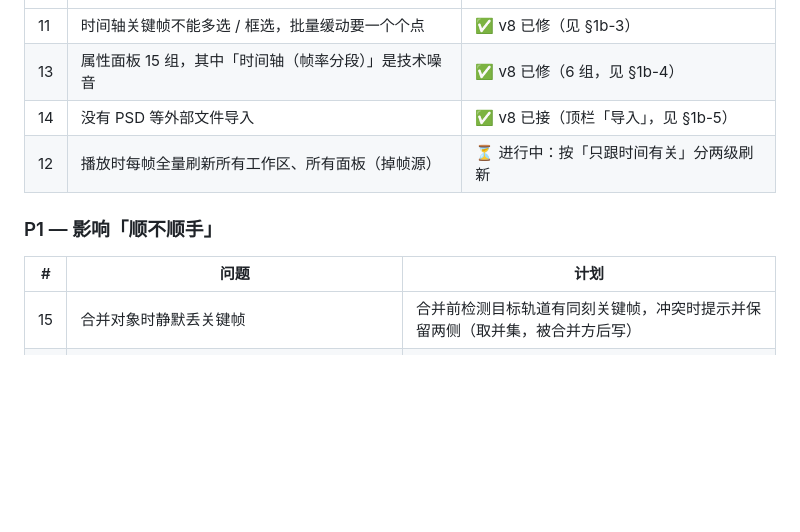
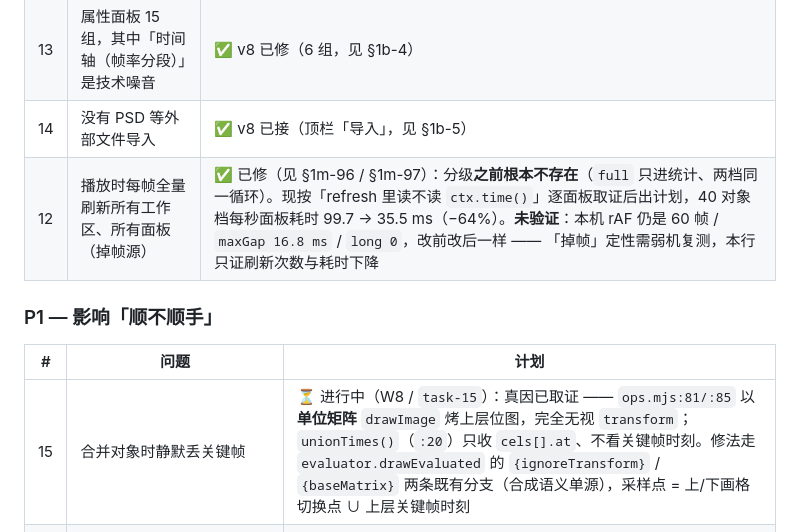
Before and after one commit to Satyr-Astry/motionstudio, a Markdown page: docs/修复列表-v8.md, the part around one of its changes. GitHub-like rendering; blank space fills up the shorter version.

```diff
--- a/docs/修复列表-v8.md
+++ b/docs/修复列表-v8.md
@@ -62,13 +62,13 @@ v8 的处置顺序就是把这四件事各归其位：顶栏 = 文件与工作
 | 11 | 时间轴关键帧不能多选 / 框选，批量缓动要一个个点 | ✅ v8 已修（见 §1b-3） |
 | 13 | 属性面板 15 组，其中「时间轴（帧率分段）」是技术噪音 | ✅ v8 已修（6 组，见 §1b-4） |
 | 14 | 没有 PSD 等外部文件导入 | ✅ v8 已接（顶栏「导入」，见 §1b-5） |
-| 12 | 播放时每帧全量刷新所有工作区、所有面板（掉帧源） | ⏳ 进行中：按「只跟时间有关」分两级刷新 |
+| 12 | 播放时每帧全量刷新所有工作区、所有面板（掉帧源） | ✅ 已修（见 §1m-96 / §1m-97）：分级**之前根本不存在**（`full` 只进统计、两档同一循环）。现按「refresh 里读不读 `ctx.time()`」逐面板取证后出计划，40 对象档每秒面板耗时 99.7 → 35.5 ms（−64%）。**未验证**：本机 rAF 仍是 60 帧 / `maxGap 16.8 ms` / `long 0`，改前改后一样 —— 「掉帧」定性需弱机复测，本行只证刷新次数与耗时下降 |
 
 ### P1 — 影响「顺不顺手」
 
 | # | 问题 | 计划 |
 |---|---|---|
-| 15 | 合并对象时静默丢关键帧 | 合并前检测目标轨道有同刻关键帧，冲突时提示并保留两侧（取并集，被合并方后写） |
+| 15 | 合并对象时静默丢关键帧 | ⏳ 进行中（W8 / `task-15`）：真因已取证 —— `ops.mjs:81/:85` 以**单位矩阵** `drawImage` 烤上层位图，完全无视 `transform`；`unionTimes()`（`:20`）只收 `cels[].at`、不看关键帧时刻。修法走 `evaluator.drawEvaluated` 的 `{ignoreTransform}` / `{baseMatrix}` 两条既有分支（合成语义单源），采样点 = 上/下画格切换点 ∪ 上层关键帧时刻 |
 | 16 | 通道独立轨（`track.channels`）与共用关键帧在时间轴上是两套视觉 | 统一成「菱形 + 空心菱形」两级语义，图例里写清；右键菜单加「提升为通道轨 / 回到共用」 |
 | 17 | 曲线编辑器没有「只显示选中通道」的折叠态 | 通道 chip 支持折叠为「已选 3 条」，Y 轴只标真实值（已有）+ 视图内自适应范围 |
 | 18 | 时间轴缩放只有 `−/＋` 两个按钮，不能滚轮/框选缩放 | `Ctrl+滚轮` = 以光标为锚缩放；`Shift+滚轮` = 横向滚动；双击刻度尺 = 适应全长 |
```
Also changed, not shown: other parts of docs/修复列表-v8.md (+9 -0 lines).
